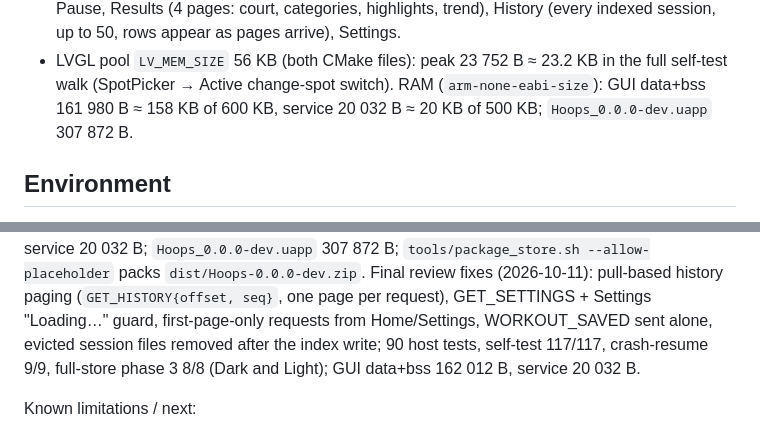
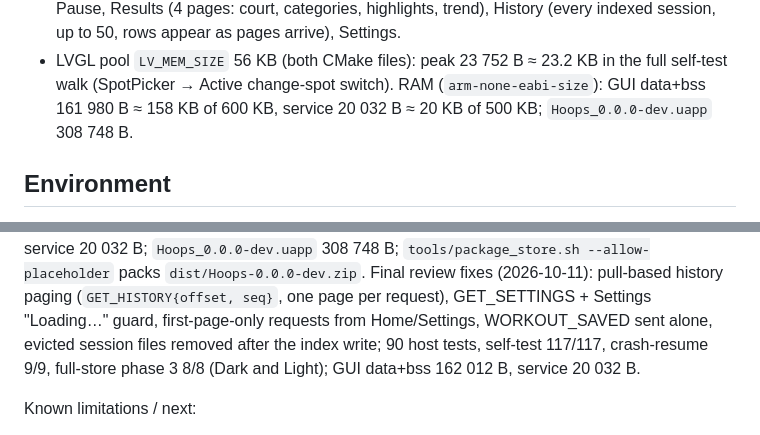
Before and after one commit to the-Hull/hoops, a Markdown page: CLAUDE.md, 2 parts joined by grey strips. GitHub-like rendering.

Commit message:
docs: final verification numbers after the review fixes
Co-Authored-By: Claude Fable 5.1 <noreply@anthropic.com>

```diff
--- a/CLAUDE.md
+++ b/CLAUDE.md
@@ -86,7 +86,7 @@ Two processes, as every UNA app:
   arrive), Settings.
 - LVGL pool `LV_MEM_SIZE` 56 KB (both CMake files): peak 23 752 B ≈ 23.2 KB in the full self-test walk
   (SpotPicker → Active change-spot switch). RAM (`arm-none-eabi-size`): GUI data+bss 161 980 B ≈ 158 KB of
-  600 KB, service 20 032 B ≈ 20 KB of 500 KB; `Hoops_0.0.0-dev.uapp` 307 872 B.
+  600 KB, service 20 032 B ≈ 20 KB of 500 KB; `Hoops_0.0.0-dev.uapp` 308 748 B.
 
 ## Environment
 
@@ -317,5 +317,5 @@ listing, manifest and packaging script. Verified (2026-10-11): 89 host tests; se
 crash-resume 9/9 headless; LVGL pool peak 23 752 B; GUI data+bss 161 980 B, service 20 032 B;
-`Hoops_0.0.0-dev.uapp` 307 872 B; `tools/package_store.sh --allow-placeholder` packs `dist/Hoops-0.0.0-dev.zip`.
+`Hoops_0.0.0-dev.uapp` 308 748 B; `tools/package_store.sh --allow-placeholder` packs `dist/Hoops-0.0.0-dev.zip`.
 Final review fixes (2026-10-11): pull-based history paging (`GET_HISTORY{offset, seq}`, one page per request),
 GET_SETTINGS + Settings "Loading…" guard, first-page-only requests from Home/Settings, WORKOUT_SAVED sent alone,
 evicted session files removed after the index write; 90 host tests, self-test 117/117, crash-resume 9/9,
```
Also changed, not shown: other parts of CLAUDE.md (+1 -1 lines).
